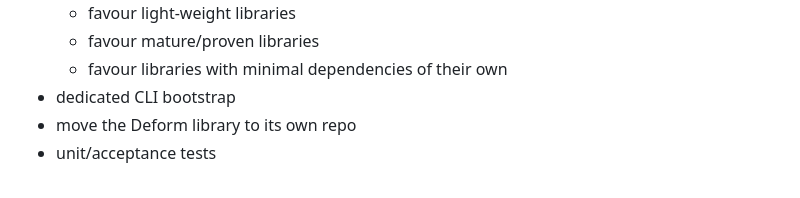
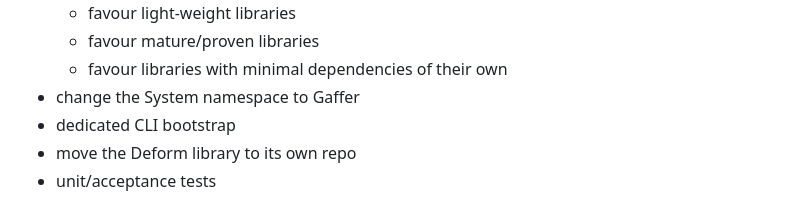
Before and after one commit to newicon/gaffer, a Markdown page: README.md, the part around the change. Rendered like a GitHub page.

Commit message:
readme namespace note

```diff
--- a/README.md
+++ b/README.md
@@ -69,6 +69,7 @@ DB_CHAR = 'utf8'
     - favour light-weight libraries
     - favour mature/proven libraries
     - favour libraries with minimal dependencies of their own
+- change the System namespace to Gaffer
 - dedicated CLI bootstrap
 - move the Deform library to its own repo
 - unit/acceptance tests
```
